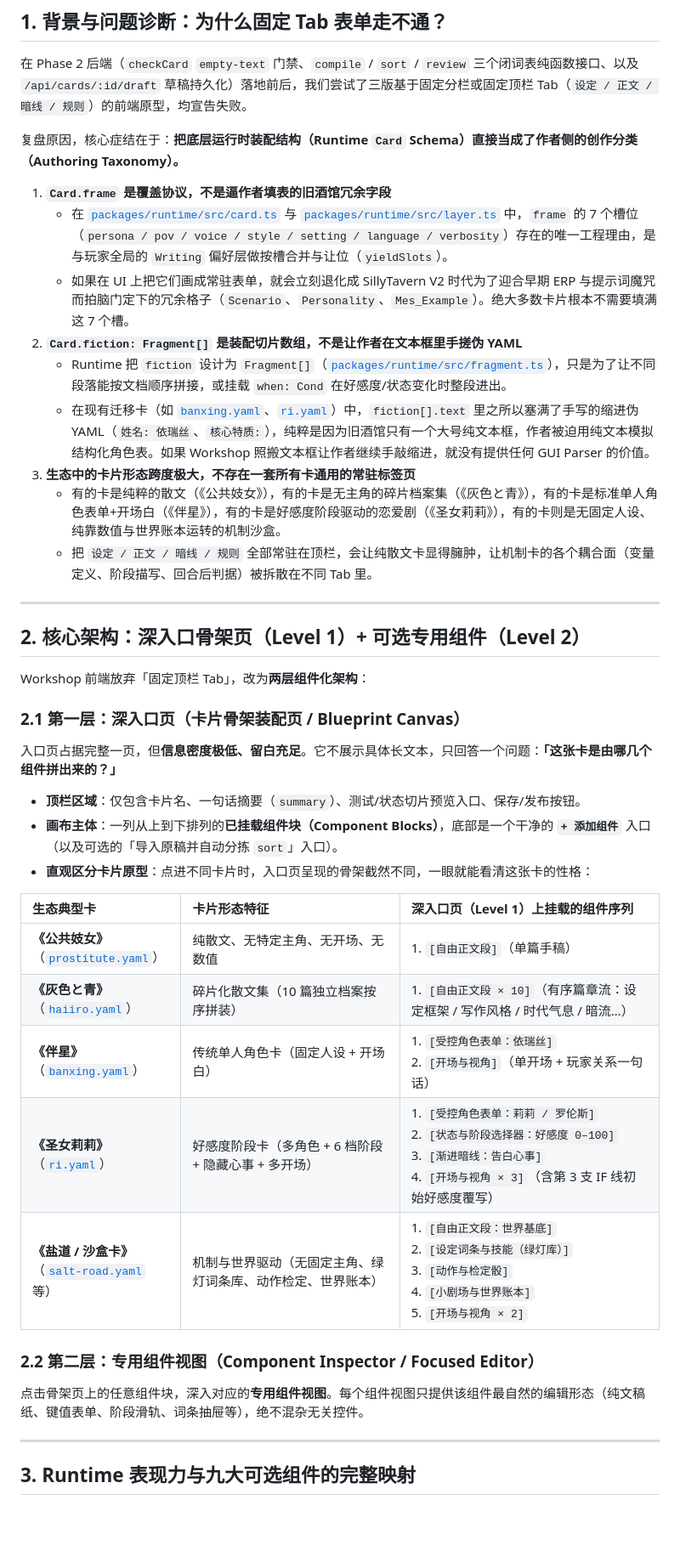
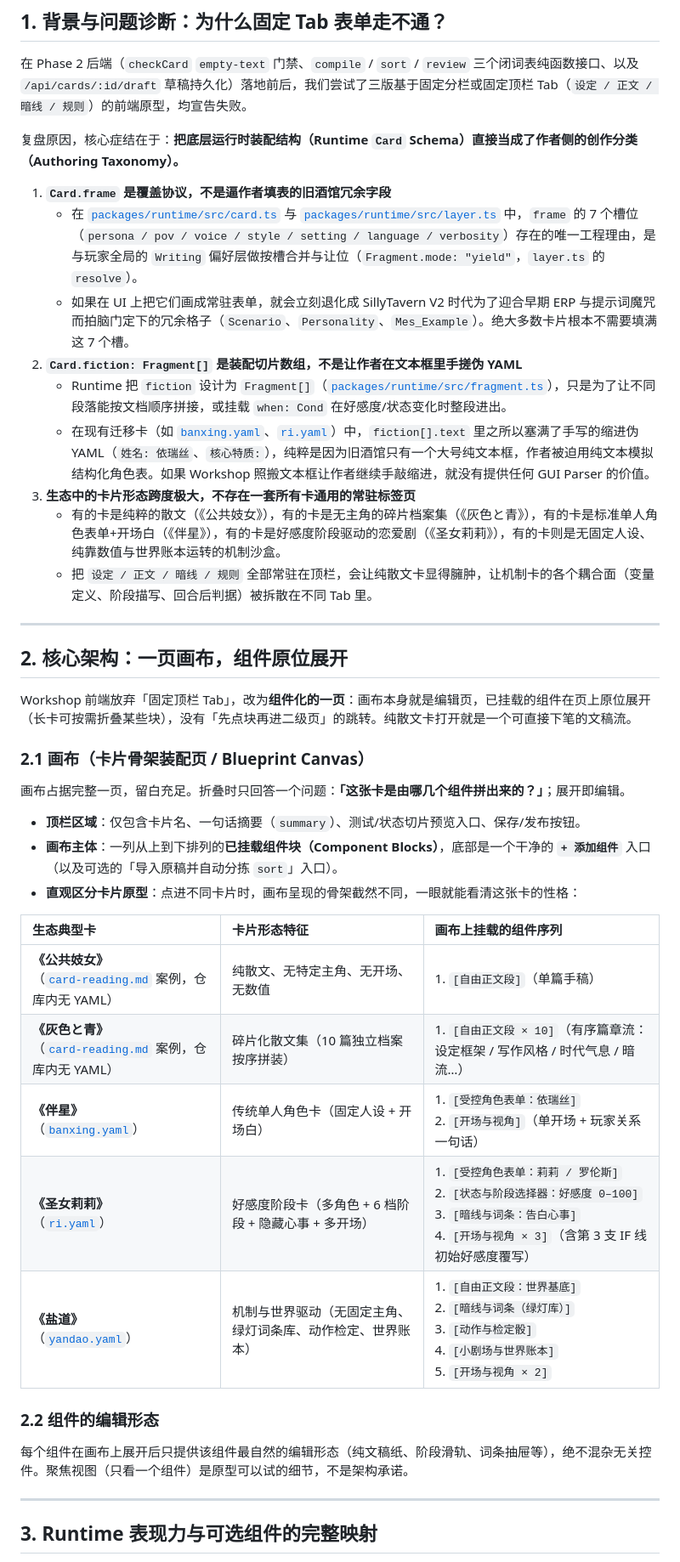
Before and after one commit to waylon256yhw/effect-tavern, a Markdown page: docs/workshop-components-design.md, the part around one of its changes. Shown at 85% size. Drawn GitHub-style; blank space fills up the shorter version.

```diff
--- a/docs/workshop-components-design.md
+++ b/docs/workshop-components-design.md
@@ -13,7 +13,7 @@
 复盘原因，核心症结在于：**把底层运行时装配结构（Runtime `Card` Schema）直接当成了作者侧的创作分类（Authoring Taxonomy）。**
 
 1. **`Card.frame` 是覆盖协议，不是逼作者填表的旧酒馆冗余字段**
-   - 在 [`packages/runtime/src/card.ts`](../packages/runtime/src/card.ts) 与 [`packages/runtime/src/layer.ts`](../packages/runtime/src/layer.ts) 中，`frame` 的 7 个槽位（`persona / pov / voice / style / setting / language / verbosity`）存在的唯一工程理由，是与玩家全局的 `Writing` 偏好层做按槽合并与让位（`yieldSlots`）。
+   - 在 [`packages/runtime/src/card.ts`](../packages/runtime/src/card.ts) 与 [`packages/runtime/src/layer.ts`](../packages/runtime/src/layer.ts) 中，`frame` 的 7 个槽位（`persona / pov / voice / style / setting / language / verbosity`）存在的唯一工程理由，是与玩家全局的 `Writing` 偏好层做按槽合并与让位（`Fragment.mode: "yield"`，`layer.ts` 的 `resolve`）。
    - 如果在 UI 上把它们画成常驻表单，就会立刻退化成 SillyTavern V2 时代为了迎合早期 ERP 与提示词魔咒而拍脑门定下的冗余格子（`Scenario`、`Personality`、`Mes_Example`）。绝大多数卡片根本不需要填满这 7 个槽。
 2. **`Card.fiction: Fragment[]` 是装配切片数组，不是让作者在文本框里手搓伪 YAML**
    - Runtime 把 `fiction` 设计为 `Fragment[]`（[`packages/runtime/src/fragment.ts`](../packages/runtime/src/fragment.ts)），只是为了让不同段落能按文档顺序拼接，或挂载 `when: Cond` 在好感度/状态变化时整段进出。
@@ -24,31 +24,31 @@
 
 ---
 
-## 2. 核心架构：深入口骨架页（Level 1）+ 可选专用组件（Level 2）
+## 2. 核心架构：一页画布，组件原位展开
 
-Workshop 前端放弃「固定顶栏 Tab」，改为**两层组件化架构**：
+Workshop 前端放弃「固定顶栏 Tab」，改为**组件化的一页**：画布本身就是编辑页，已挂载的组件在页上原位展开（长卡可按需折叠某些块），没有「先点块再进二级页」的跳转。纯散文卡打开就是一个可直接下笔的文稿流。
 
-### 2.1 第一层：深入口页（卡片骨架装配页 / Blueprint Canvas）
+### 2.1 画布（卡片骨架装配页 / Blueprint Canvas）
 
-入口页占据完整一页，但**信息密度极低、留白充足**。它不展示具体长文本，只回答一个问题：**「这张卡是由哪几个组件拼出来的？」**
+画布占据完整一页，留白充足。折叠时只回答一个问题：**「这张卡是由哪几个组件拼出来的？」**；展开即编辑。
 
 - **顶栏区域**：仅包含卡片名、一句话摘要（`summary`）、测试/状态切片预览入口、保存/发布按钮。
 - **画布主体**：一列从上到下排列的**已挂载组件块（Component Blocks）**，底部是一个干净的 **`+ 添加组件`** 入口（以及可选的「导入原稿并自动分拣 `sort`」入口）。
-- **直观区分卡片原型**：点进不同卡片时，入口页呈现的骨架截然不同，一眼就能看清这张卡的性格：
+- **直观区分卡片原型**：点进不同卡片时，画布呈现的骨架截然不同，一眼就能看清这张卡的性格：
 
-| 生态典型卡 | 卡片形态特征 | 深入口页（Level 1）上挂载的组件序列 |
+| 生态典型卡 | 卡片形态特征 | 画布上挂载的组件序列 |
 | :--- | :--- | :--- |
-| **《公共妓女》**<br>（[`prostitute.yaml`](../packages/runtime/test/fixtures/cards/prostitute.yaml)） | 纯散文、无特定主角、无开场、无数值 | 1. `[自由正文段]`（单篇手稿） |
-| **《灰色と青》**<br>（[`haiiro.yaml`](../packages/runtime/test/fixtures/cards/haiiro.yaml)） | 碎片化散文集（10 篇独立档案按序拼装） | 1. `[自由正文段 × 10]`（有序篇章流：设定框架 / 写作风格 / 时代气息 / 暗流…） |
-| **《伴星》**<br>（[`banxing.yaml`](../packages/runtime/test/fixtures/cards/banxing.yaml)） | 传统单人角色卡（固定人设 + 开场白） | 1. `[受控角色表单：依瑞丝]`<br>2. `[开场与视角]`（单开场 + 玩家关系一句话） |
-| **《圣女莉莉》**<br>（[`ri.yaml`](../packages/runtime/test/fixtures/cards/ri.yaml)） | 好感度阶段卡（多角色 + 6 档阶段 + 隐藏心事 + 多开场） | 1. `[受控角色表单：莉莉 / 罗伦斯]`<br>2. `[状态与阶段选择器：好感度 0–100]`<br>3. `[渐进暗线：告白心事]`<br>4. `[开场与视角 × 3]`（含第 3 支 IF 线初始好感度覆写） |
-| **《盐道 / 沙盒卡》**<br>（[`salt-road.yaml`](../packages/runtime/test/fixtures/cards/salt-road.yaml) 等） | 机制与世界驱动（无固定主角、绿灯词条库、动作检定、世界账本） | 1. `[自由正文段：世界基底]`<br>2. `[设定词条与技能（绿灯库）]`<br>3. `[动作与检定骰]`<br>4. `[小剧场与世界账本]`<br>5. `[开场与视角 × 2]` |
+| **《公共妓女》**<br>（[`card-reading.md`](./card-reading.md) 案例，仓库内无 YAML） | 纯散文、无特定主角、无开场、无数值 | 1. `[自由正文段]`（单篇手稿） |
+| **《灰色と青》**<br>（[`card-reading.md`](./card-reading.md) 案例，仓库内无 YAML） | 碎片化散文集（10 篇独立档案按序拼装） | 1. `[自由正文段 × 10]`（有序篇章流：设定框架 / 写作风格 / 时代气息 / 暗流…） |
+| **《伴星》**<br>（[`banxing.yaml`](../packages/runtime/cards/banxing.yaml)） | 传统单人角色卡（固定人设 + 开场白） | 1. `[受控角色表单：依瑞丝]`<br>2. `[开场与视角]`（单开场 + 玩家关系一句话） |
+| **《圣女莉莉》**<br>（[`ri.yaml`](../packages/runtime/cards/ri.yaml)） | 好感度阶段卡（多角色 + 6 档阶段 + 隐藏心事 + 多开场） | 1. `[受控角色表单：莉莉 / 罗伦斯]`<br>2. `[状态与阶段选择器：好感度 0–100]`<br>3. `[暗线与词条：告白心事]`<br>4. `[开场与视角 × 3]`（含第 3 支 IF 线初始好感度覆写） |
+| **《盐道》**<br>（[`yandao.yaml`](../packages/runtime/cards/yandao.yaml)） | 机制与世界驱动（无固定主角、绿灯词条库、动作检定、世界账本） | 1. `[自由正文段：世界基底]`<br>2. `[暗线与词条（绿灯库）]`<br>3. `[动作与检定骰]`<br>4. `[小剧场与世界账本]`<br>5. `[开场与视角 × 2]` |
 
-### 2.2 第二层：专用组件视图（Component Inspector / Focused Editor）
+### 2.2 组件的编辑形态
 
-点击骨架页上的任意组件块，深入对应的**专用组件视图**。每个组件视图只提供该组件最自然的编辑形态（纯文稿纸、键值表单、阶段滑轨、词条抽屉等），绝不混杂无关控件。
+每个组件在画布上展开后只提供该组件最自然的编辑形态（纯文稿纸、阶段滑轨、词条抽屉等），绝不混杂无关控件。聚焦视图（只看一个组件）是原型可以试的细节，不是架构承诺。
 
 ---
 
-## 3. Runtime 表现力与九大可选组件的完整映射
+## 3. Runtime 表现力与可选组件的完整映射
 
```
Also changed, not shown: other parts of docs/workshop-components-design.md (+32 -37 lines).
